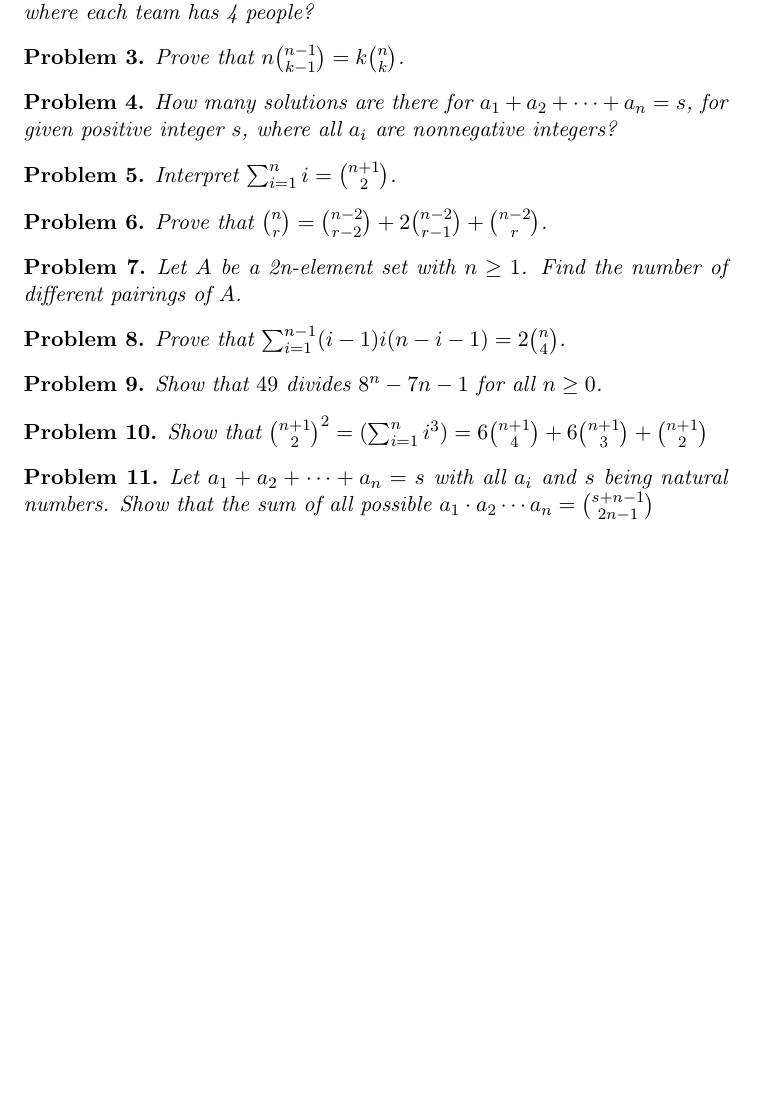
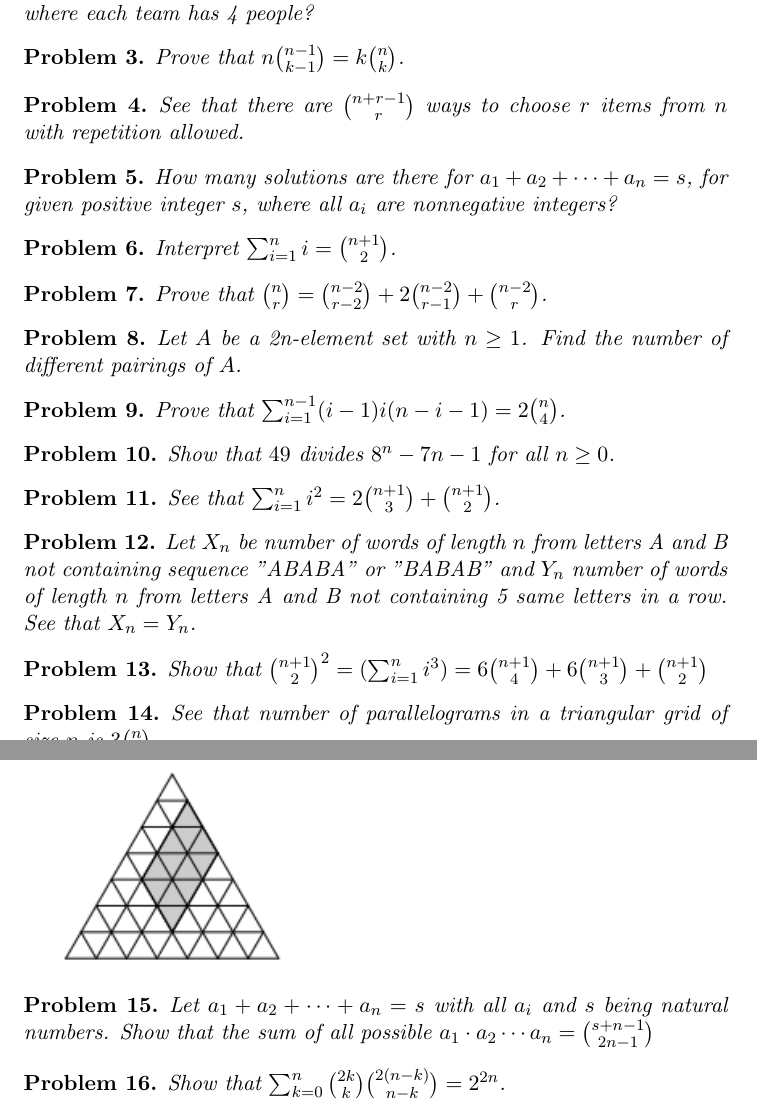
Before and after one commit to markopuza/Problem-Solving-Maths-Group, a LaTeX document (1516sem2/4_Combinatorics/combinatorics.tex): part of page 3 of 3 before the commit and two parts of pages 3 and 4 of 4 after it, the two joined at a grey line, cut so that both start at the same text, the shorter picture padded with empty space. Compiled offline with pdfLaTeX.

Commit message:
wk 4 combinatorics problems added

```diff
--- a/1516sem2/4_Combinatorics/combinatorics.tex
+++ b/1516sem2/4_Combinatorics/combinatorics.tex
@@ -93,6 +93,10 @@ Prove that $n{n-1 \choose k-1}= k{n \choose k}$.
 \end{problem}
 
 \begin{problem}
+See that there are ${n+r-1 \choose r}$ ways to choose $r$ items from $n$ with repetition allowed.
+\end{problem}
+
+\begin{problem}
 How many solutions are there for $a_1 + a_2 + \dots + a_n = s$, for given positive integer $s$, where all $a_i$ are nonnegative integers?
 \end{problem}
 
@@ -117,11 +121,28 @@ Show that $49$ divides $8^n - 7n - 1$ for all $n \ge 0$.
 \end{problem}
 
 \begin{problem}
+See that $\sum_{i=1}^n i^2 = 2 {n+1 \choose 3} + {n+1\choose 2}$.
+\end{problem}
+
+\begin{problem}
+Let $X_n$ be number of words of length $n$ from letters A and B not containing sequence "ABABA" or "BABAB" and $Y_n$ number of words of length $n$ from letters A and B not containing 5 same letters in a row. See that $X_n = Y_n$.
+\end{problem}
+
+\begin{problem}
 Show that ${n+1 \choose 2}^2 = (\sum_{i=1}^n i^3) = 6{n+1 \choose 4} + 6{n+1 \choose 3} + {n+1 \choose 2}$
 \end{problem}
+
+\begin{problem}
+See that number of parallelograms in a triangular grid of size $n$ is $3{n \choose 4}$.
+\end{problem}
+\includegraphics[scale=0.8]{triangle}
 
 \begin{problem}
 Let $a_1 + a_2 + \dots + a_n = s$ with all $a_i$ and $s$ being natural numbers. Show that the sum of all possible $a_1 \cdot a_2 \cdots a_n = {s + n - 1 \choose 2n - 1}$
 \end{problem}
 
+\begin{problem}
+Show that $\sum_{k=0}^n {2k \choose k}{2(n-k)\choose n-k} = 2^{2n}$.
+\end{problem}
+
 \end{document}
```
Also changed, not shown: 1516sem2/4_Combinatorics/combinatorics.pdf, 1516sem2/4_Combinatorics/triangle.png (added).
